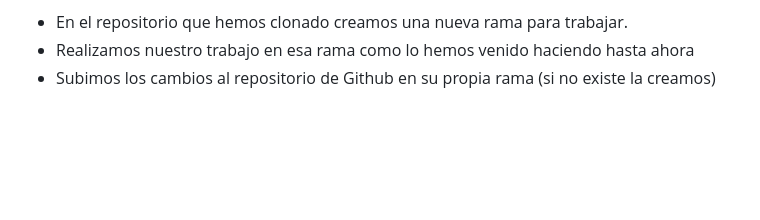
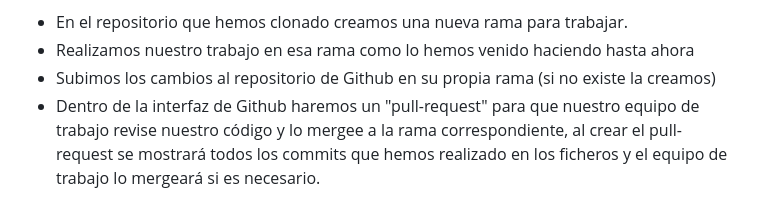
Before and after one commit to jimmyvalens/Git-Pruebas, a Markdown page: README.md, the part around the change. GitHub-like rendering; blank space fills up the shorter version.

Commit message:
changes in new-feature

```diff
--- a/README.md
+++ b/README.md
@@ -92,3 +92,4 @@ Cuando trabajamos en equipo y nos han encomendado desarrollar alguna parte del c
 - En el repositorio que hemos clonado creamos una nueva rama para trabajar.
 - Realizamos nuestro trabajo en esa rama como lo hemos venido haciendo hasta ahora
 - Subimos los cambios al repositorio de Github en su propia rama (si no existe la creamos)
+- Dentro de la interfaz de Github haremos un "pull-request" para que nuestro equipo de trabajo revise nuestro código y lo mergee a la rama correspondiente, al crear el pull-request se mostrará todos los commits que hemos realizado en los ficheros y el equipo de trabajo lo mergeará si es necesario.
```
